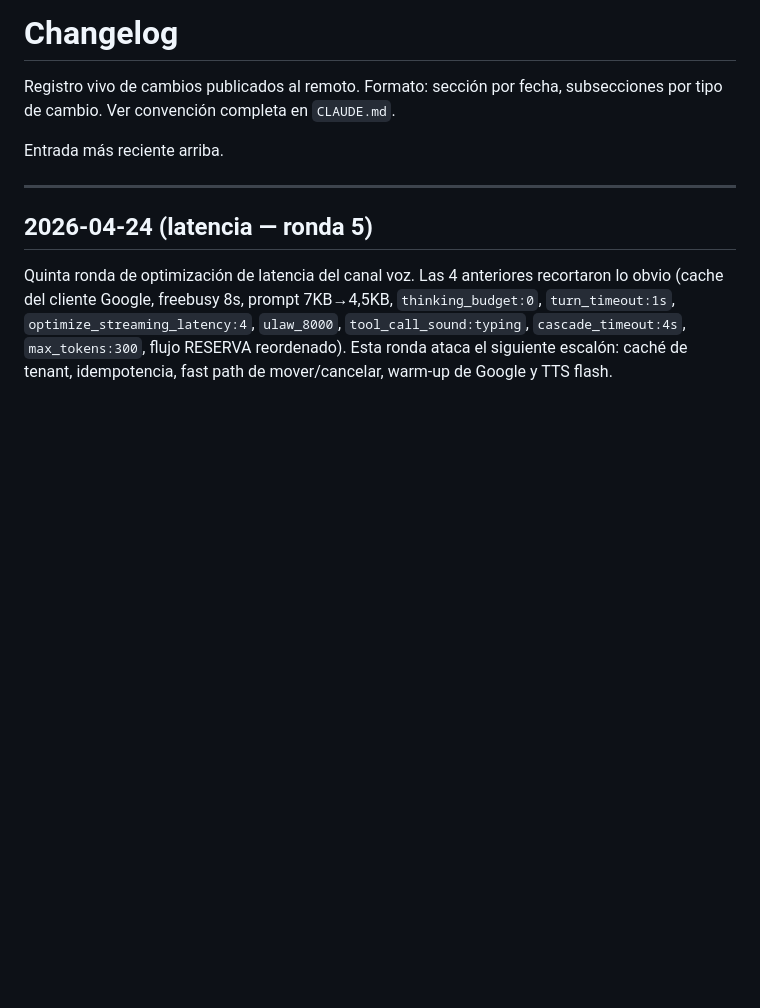
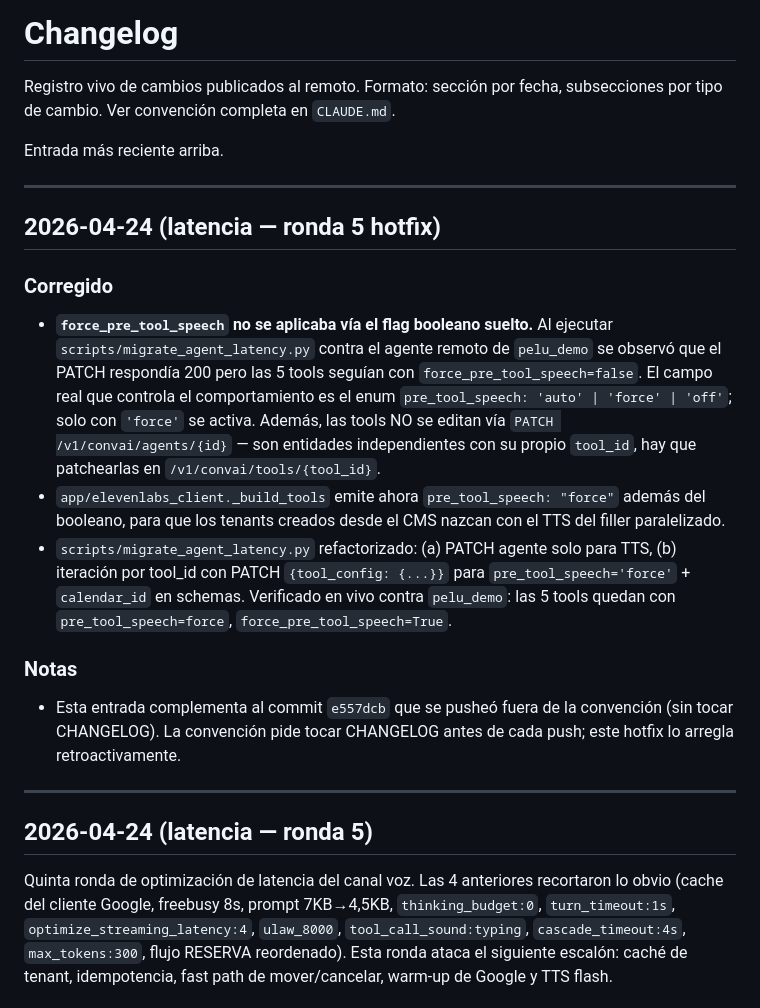
Before and after one commit to sprintagency01-lgtm/sprint1, a Markdown page: CHANGELOG.md, the part around the change. Drawn GitHub-style; blank space fills up the shorter version.

Commit message:
docs(changelog): hotfix pre_tool_speech='force' enum en ronda 5

```diff
--- a/CHANGELOG.md
+++ b/CHANGELOG.md
@@ -3,6 +3,20 @@
 Registro vivo de cambios publicados al remoto. Formato: sección por fecha, subsecciones por tipo de cambio. Ver convención completa en `CLAUDE.md`.
 
 Entrada más reciente arriba.
+
+---
+
+## 2026-04-24 (latencia — ronda 5 hotfix)
+
+### Corregido
+
+- **`force_pre_tool_speech` no se aplicaba vía el flag booleano suelto.** Al ejecutar `scripts/migrate_agent_latency.py` contra el agente remoto de `pelu_demo` se observó que el PATCH respondía 200 pero las 5 tools seguían con `force_pre_tool_speech=false`. El campo real que controla el comportamiento es el enum `pre_tool_speech: 'auto' | 'force' | 'off'`; solo con `'force'` se activa. Además, las tools NO se editan vía `PATCH /v1/convai/agents/{id}` — son entidades independientes con su propio `tool_id`, hay que patchearlas en `/v1/convai/tools/{tool_id}`.
+- `app/elevenlabs_client._build_tools` emite ahora `pre_tool_speech: "force"` además del booleano, para que los tenants creados desde el CMS nazcan con el TTS del filler paralelizado.
+- `scripts/migrate_agent_latency.py` refactorizado: (a) PATCH agente solo para TTS, (b) iteración por tool_id con PATCH `{tool_config: {...}}` para `pre_tool_speech='force'` + `calendar_id` en schemas. Verificado en vivo contra `pelu_demo`: las 5 tools quedan con `pre_tool_speech=force`, `force_pre_tool_speech=True`.
+
+### Notas
+
+- Esta entrada complementa al commit `e557dcb` que se pusheó fuera de la convención (sin tocar CHANGELOG). La convención pide tocar CHANGELOG antes de cada push; este hotfix lo arregla retroactivamente.
 
 ---
 
```
